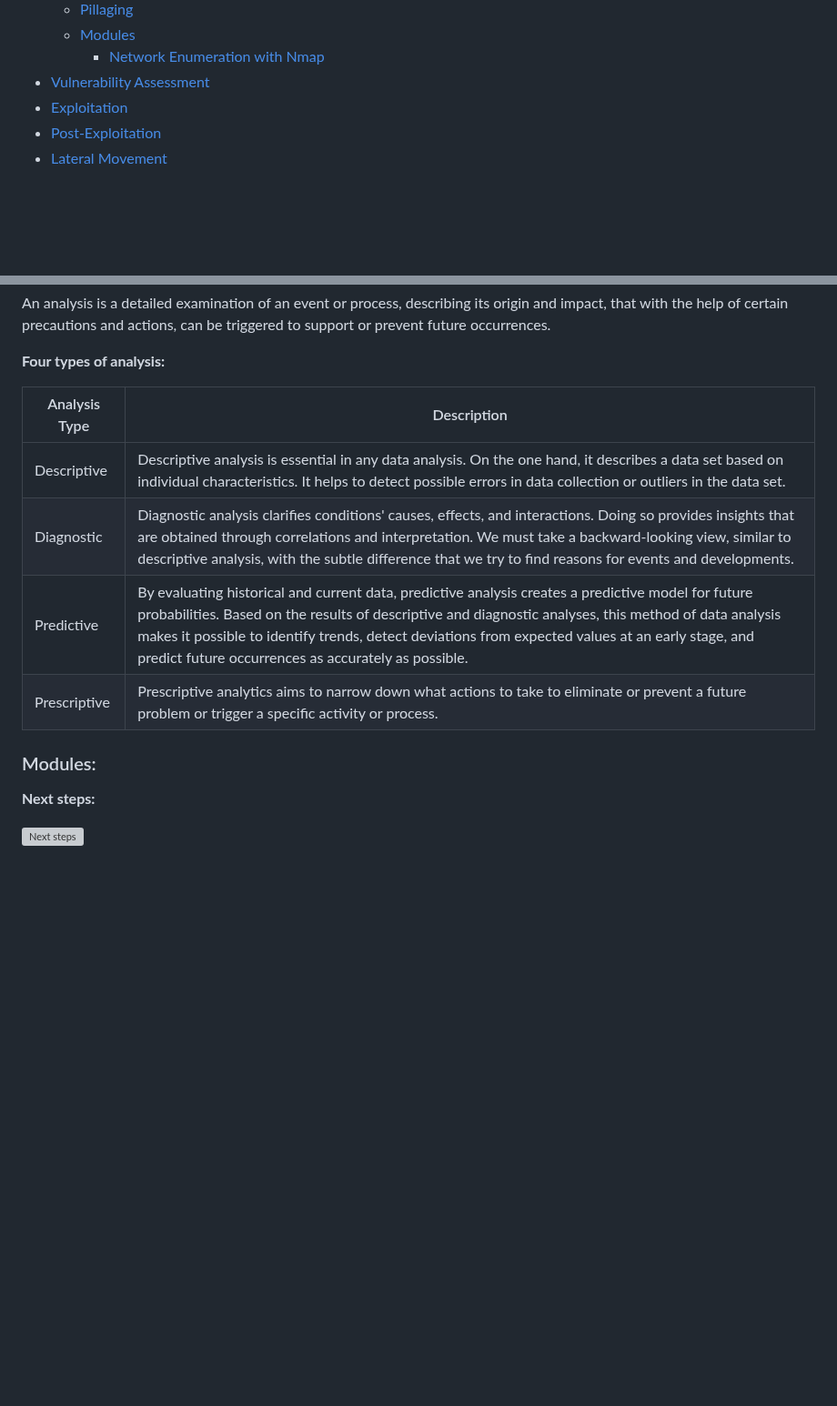
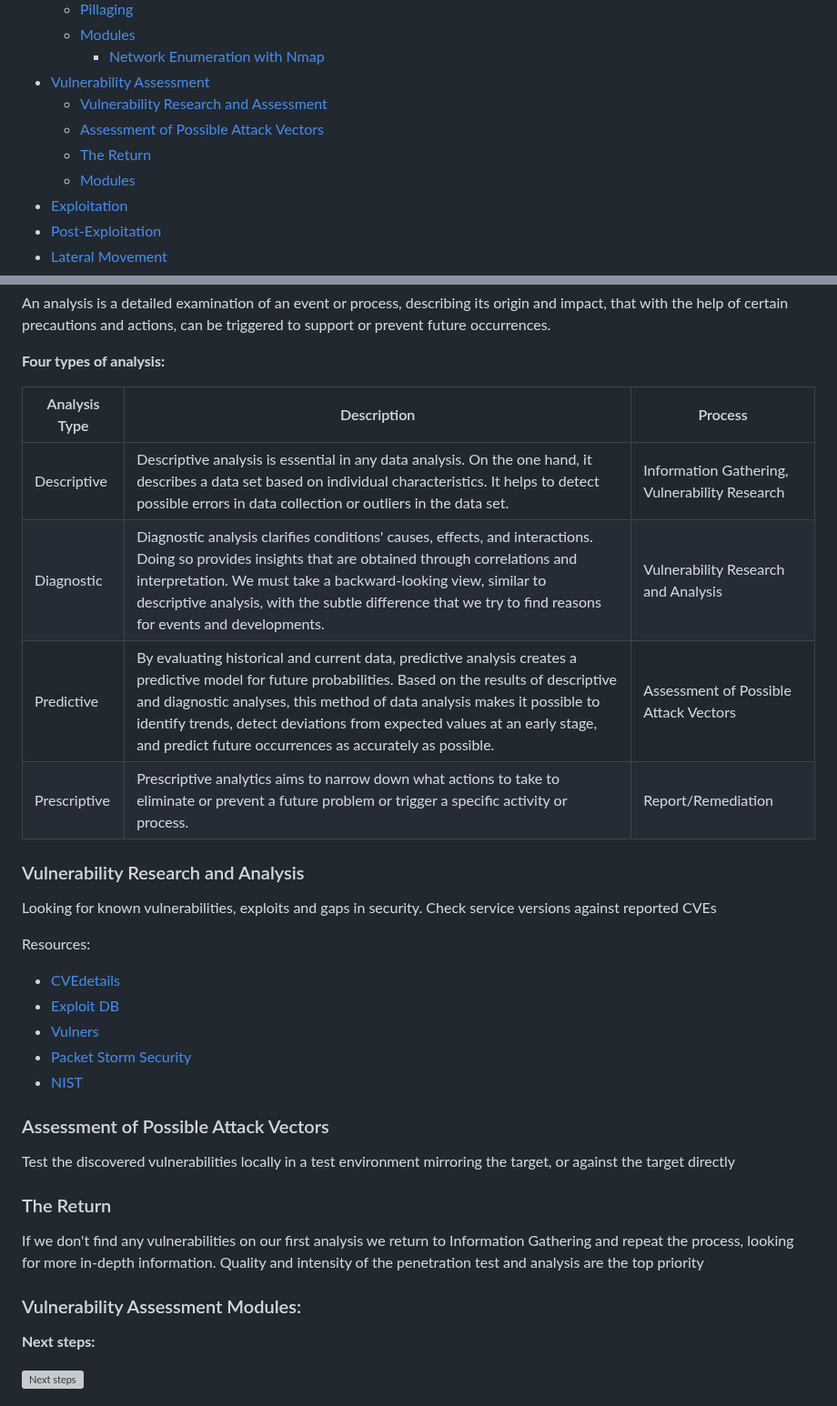
Before and after one commit to lukepatterson31/htb, a Markdown page: academy/pentester-path/penetration-testing-process.md, 2 parts joined by grey strips. Shown at 91% size. Rendered like a GitHub page; blank space fills up the shorter version; grey boxes are pictures that could not be loaded.

Commit message:
vulnerability assessment notes

```diff
--- a/academy/pentester-path/penetration-testing-process.md
+++ b/academy/pentester-path/penetration-testing-process.md
@@ -20,6 +20,10 @@
 	- [Modules](#information-gathering-modules)
 		- [Network Enumeration with Nmap](#network-enumeration-with-nmap)
 - [Vulnerability Assessment](#3-vulnerability-assessment)
+	- [Vulnerability Research and Assessment](#vulnerability-research-and-assessment)
+	- [Assessment of Possible Attack Vectors](#assessment-of-possible-attack-vectors)
+	- [The Return](#the-return)
+	- [Modules](#vulnerability-assessment-modules)
 - [Exploitation](#4a-exploitation)
 - [Post-Exploitation](#5-post-exploitation)
 - [Lateral Movement](#6-lateral-movement)
@@ -306,15 +310,38 @@ the help of certain precautions and actions, can be triggered to support or prev
 
 **Four types of analysis:**
 
-| Analysis Type | Description |
-|---------------|-------------|
-| Descriptive | Descriptive analysis is essential in any data analysis. On the one hand, it describes a data set based on individual characteristics. It helps to detect possible errors in data collection or outliers in the data set. |
-| Diagnostic | Diagnostic analysis clarifies conditions' causes, effects, and interactions. Doing so provides insights that are obtained through correlations and interpretation. We must take a backward-looking view, similar to descriptive analysis, with the subtle difference that we try to find reasons for events and developments. |
-| Predictive | By evaluating historical and current data, predictive analysis creates a predictive model for future probabilities. Based on the results of descriptive and diagnostic analyses, this method of data analysis makes it possible to identify trends, detect deviations from expected values at an early stage, and predict future occurrences as accurately as possible. |
-| Prescriptive | Prescriptive analytics aims to narrow down what actions to take to eliminate or prevent a future problem or trigger a specific activity or process. |
+| Analysis Type | Description | Process |
+|---------------|-------------|---------|
+| Descriptive | Descriptive analysis is essential in any data analysis. On the one hand, it describes a data set based on individual characteristics. It helps to detect possible errors in data collection or outliers in the data set. | Information Gathering, Vulnerability Research |
+| Diagnostic | Diagnostic analysis clarifies conditions' causes, effects, and interactions. Doing so provides insights that are obtained through correlations and interpretation. We must take a backward-looking view, similar to descriptive analysis, with the subtle difference that we try to find reasons for events and developments. | Vulnerability Research and Analysis |
+| Predictive | By evaluating historical and current data, predictive analysis creates a predictive model for future probabilities. Based on the results of descriptive and diagnostic analyses, this method of data analysis makes it possible to identify trends, detect deviations from expected values at an early stage, and predict future occurrences as accurately as possible. | Assessment of Possible Attack Vectors |
+| Prescriptive | Prescriptive analytics aims to narrow down what actions to take to eliminate or prevent a future problem or trigger a specific activity or process. | Report/Remediation |
 
+### Vulnerability Research and Analysis
 
-### Modules:
+Looking for known vulnerabilities, exploits and gaps in security. Check service versions against reported
+CVEs
+
+Resources:
+
+- [CVEdetails](https://www.cvedetails.com/)
+- [Exploit DB](https://www.exploit-db.com/)
+- [Vulners](https://vulners.com/)
+- [Packet Storm Security](https://packetstormsecurity.com/)
+- [NIST](https://nvd.nist.gov/vuln/search?execution=e2s1)
+
+### Assessment of Possible Attack Vectors
+
+Test the discovered vulnerabilities locally in a test environment mirroring the target, or against the
+target directly
+
+### The Return
+
+If we don't find any vulnerabilities on our first analysis we return to Information Gathering and repeat the
+process, looking for more in-depth information. Quality and intensity of the penetration test and analysis
+are the top priority
+
+### Vulnerability Assessment Modules:
 
 **Next steps:**
 
```
